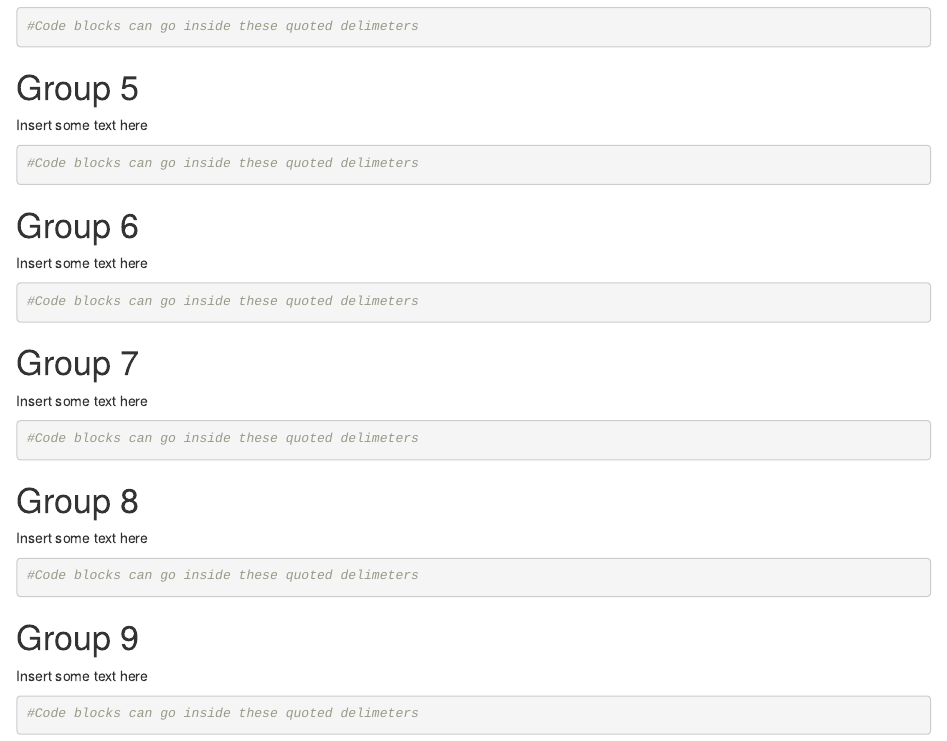
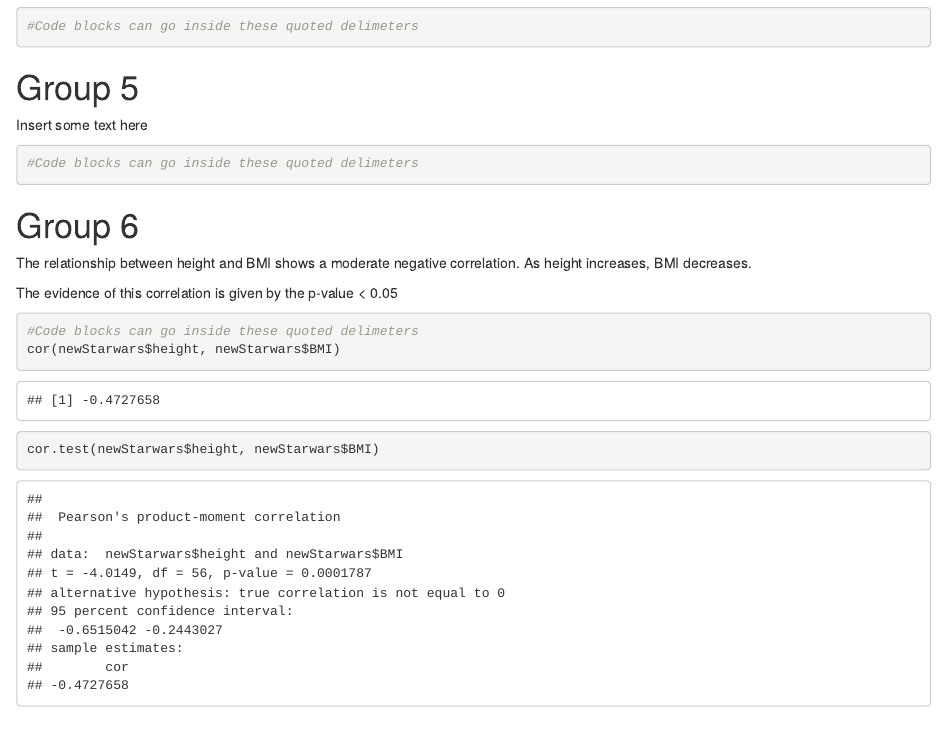
Before and after one commit to kirstykitto/Stats-githubDemo, an R Markdown document (usingGitHubExample.Rmd): the page in a window 1100 px wide, from 3610 px down. Rendered offline with R 4.5, knitr and Pandoc, with nearby package versions.

Commit message:
Updated correlation answer

````diff
--- a/usingGitHubExample.Rmd
+++ b/usingGitHubExample.Rmd
@@ -2,8 +2,8 @@
 title: "Finding correlations in the newStarwars dataset"
 author: "Kirsty Kitto"
 output:
+  html_notebook: default
   html_document: default
-  html_notebook: default
 ---
 
 Kirsty is having fun
@@ -112,10 +112,16 @@ Insert some text here
 Group 6
 ===
 
-Insert some text here
+The relationship between height and BMI shows a moderate negative correlation.
+As height increases, BMI decreases.
+
+The evidence of this correlation is given by the p-value < 0.05
 
 ```{r}
 #Code blocks can go inside these quoted delimeters
+cor(newStarwars$height, newStarwars$BMI)
+
+cor.test(newStarwars$height, newStarwars$BMI)
 
 ```
 
````
Also changed, not shown: usingGitHubExample.nb.html.
